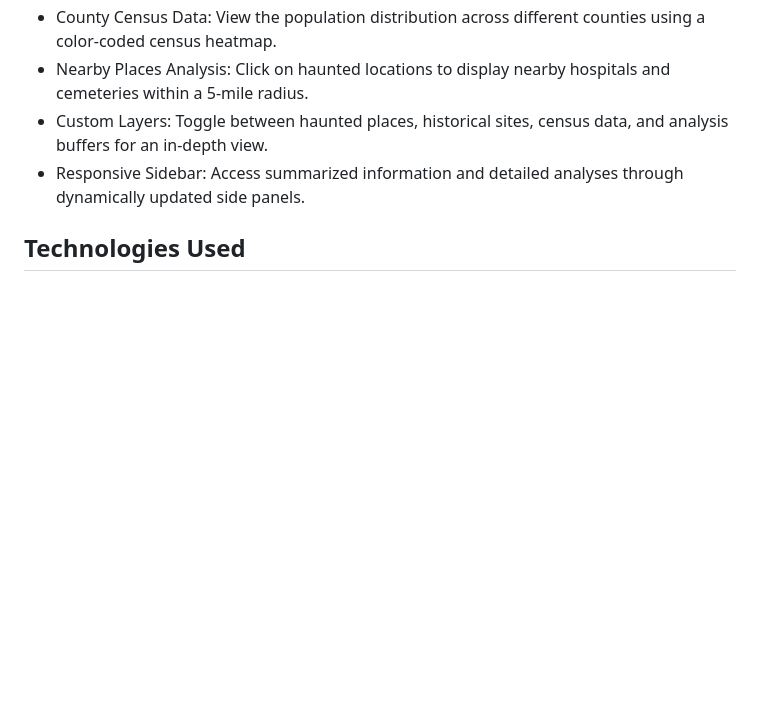
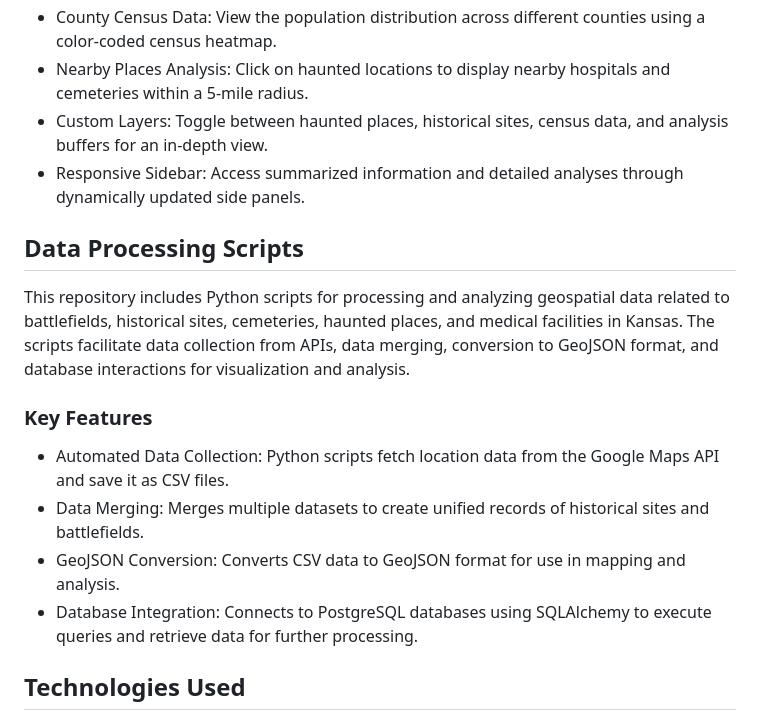
Before and after one commit to Cenbull70/Group_Project_3, a Markdown page: README.md, the part around the change printed below. Drawn GitHub-style; blank space fills up the shorter version.

```diff
--- a/README.md
+++ b/README.md
@@ -9,6 +51,16 @@ Lost Souls is an interactive web application designed to map haunted locations i
 - Nearby Places Analysis: Click on haunted locations to display nearby hospitals and cemeteries within a 5-mile radius.
 - Custom Layers: Toggle between haunted places, historical sites, census data, and analysis buffers for an in-depth view.
 - Responsive Sidebar: Access summarized information and detailed analyses through dynamically updated side panels.
+
+## Data Processing Scripts
+This repository includes Python scripts for processing and analyzing geospatial data related to battlefields, historical sites, cemeteries, haunted places, and medical facilities in Kansas. The scripts facilitate data collection from APIs, data merging, conversion to GeoJSON format, and database interactions for visualization and analysis.
+
+### Key Features
+- Automated Data Collection: Python scripts fetch location data from the Google Maps API and save it as CSV files.
+- Data Merging: Merges multiple datasets to create unified records of historical sites and battlefields.
+- GeoJSON Conversion: Converts CSV data to GeoJSON format for use in mapping and analysis.
+- Database Integration: Connects to PostgreSQL databases using SQLAlchemy to execute queries and retrieve data for further processing.
+
 
 ## Technologies Used
 - HTML5 & CSS3: Structuring and styling the application.
```
Also changed, not shown: other parts of README.md (+42 -0 lines).
